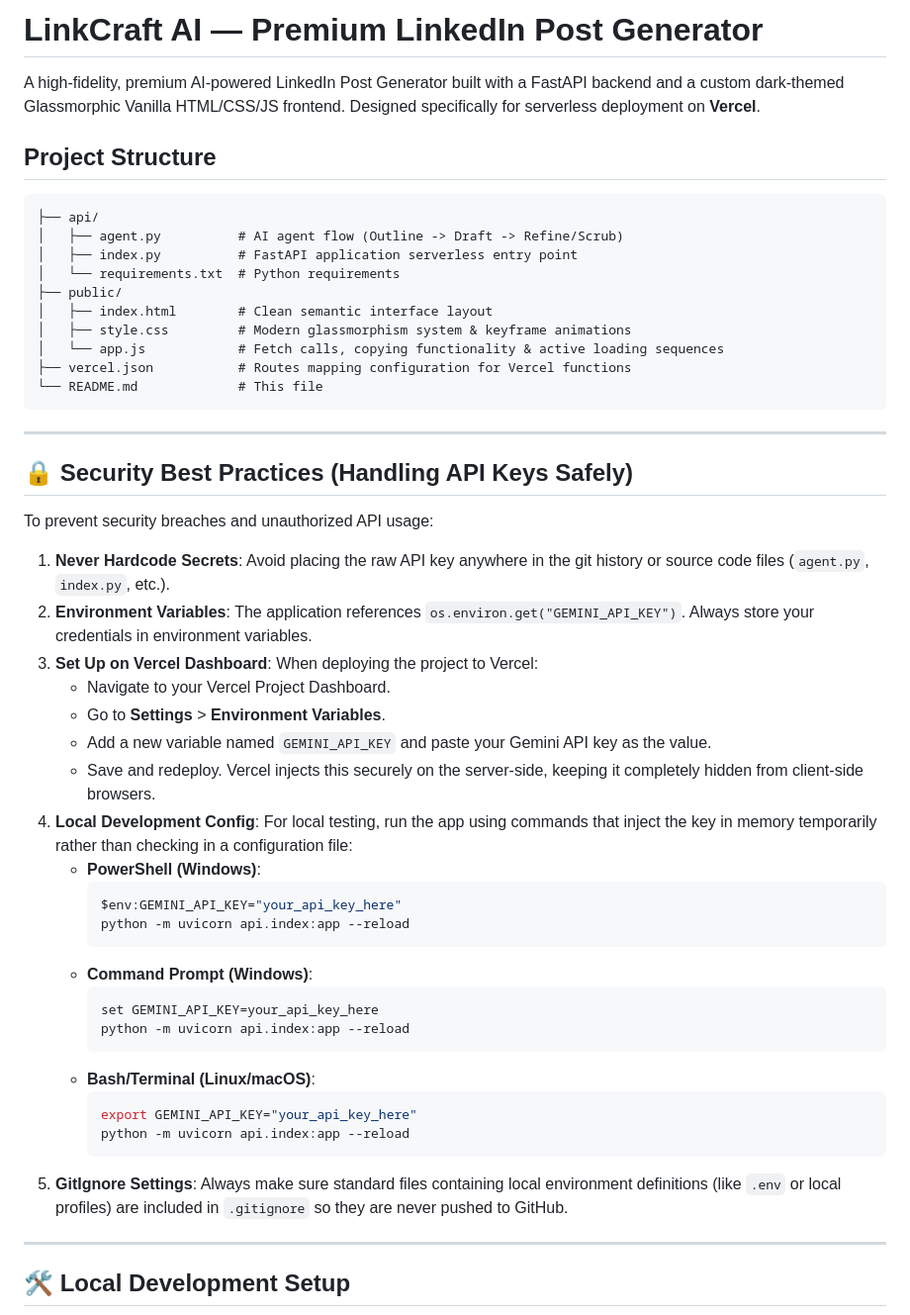
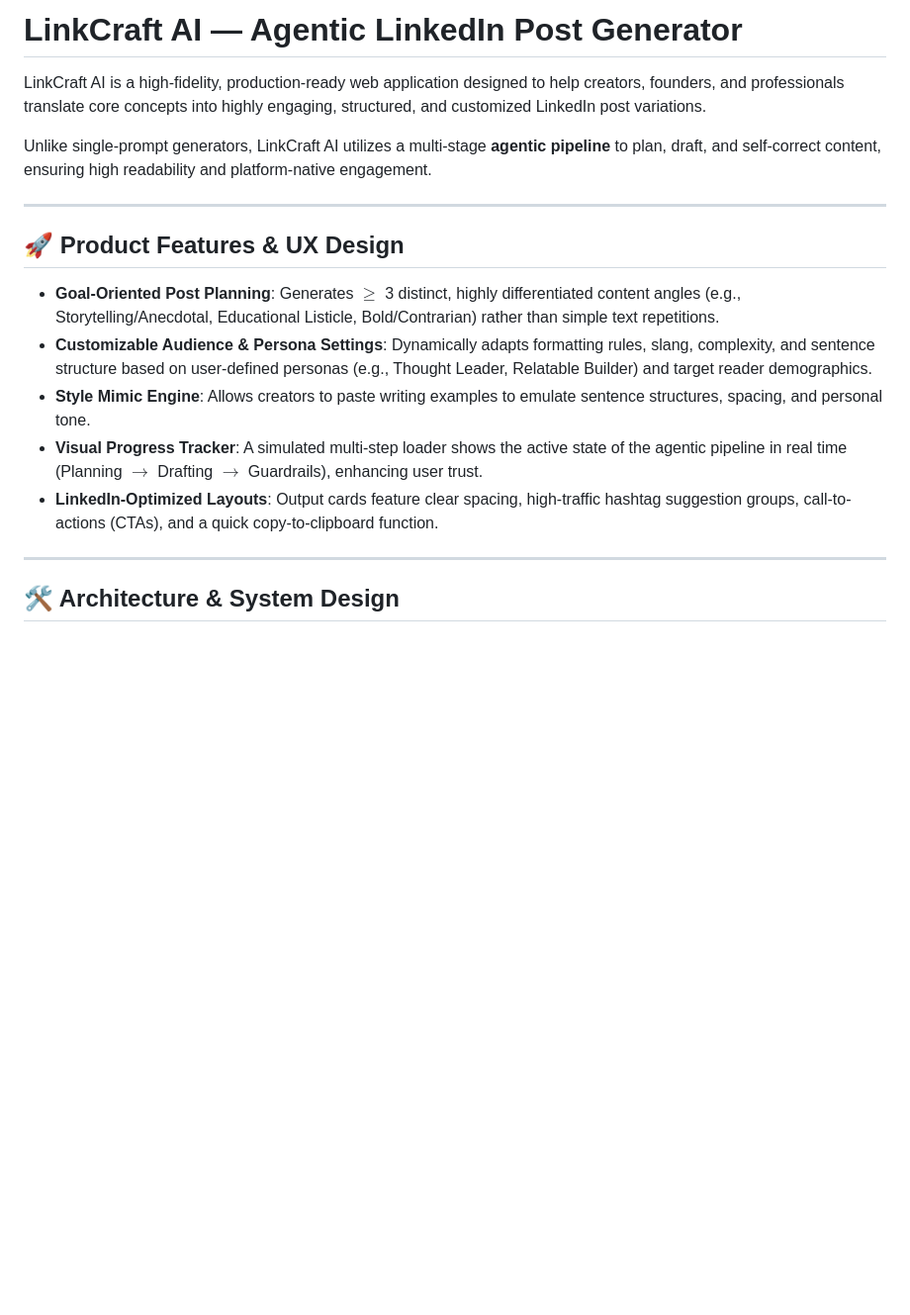
Before and after one commit to tanuj-kumawat-dev/Linkedin-Post-Generator, a Markdown page: README.md, the part around one of its changes. Shown at 99% size. GitHub-like rendering; blank space fills up the shorter version.

````diff
--- a/README.md
+++ b/README.md
@@ -1,58 +1,20 @@
-# LinkCraft AI — Premium LinkedIn Post Generator
+# LinkCraft AI — Agentic LinkedIn Post Generator
 
-A high-fidelity, premium AI-powered LinkedIn Post Generator built with a FastAPI backend and a custom dark-themed Glassmorphic Vanilla HTML/CSS/JS frontend. Designed specifically for serverless deployment on **Vercel**.
+LinkCraft AI is a high-fidelity, production-ready web application designed to help creators, founders, and professionals translate core concepts into highly engaging, structured, and customized LinkedIn post variations.
 
-## Project Structure
-```
-├── api/
-│   ├── agent.py          # AI agent flow (Outline -> Draft -> Refine/Scrub)
-│   ├── index.py          # FastAPI application serverless entry point
-│   └── requirements.txt  # Python requirements
-├── public/
-│   ├── index.html        # Clean semantic interface layout
-│   ├── style.css         # Modern glassmorphism system & keyframe animations
-│   └── app.js            # Fetch calls, copying functionality & active loading sequences
-├── vercel.json           # Routes mapping configuration for Vercel functions
-└── README.md             # This file
-```
+Unlike single-prompt generators, LinkCraft AI utilizes a multi-stage **agentic pipeline** to plan, draft, and self-correct content, ensuring high readability and platform-native engagement.
 
 ---
 
-## 🔒 Security Best Practices (Handling API Keys Safely)
+## 🚀 Product Features & UX Design
 
-To prevent security breaches and unauthorized API usage:
-
-1. **Never Hardcode Secrets**:
-   Avoid placing the raw API key anywhere in the git history or source code files (`agent.py`, `index.py`, etc.).
-2. **Environment Variables**:
-   The application references `os.environ.get("GEMINI_API_KEY")`. Always store your credentials in environment variables.
-3. **Set Up on Vercel Dashboard**:
-   When deploying the project to Vercel:
-   - Navigate to your Vercel Project Dashboard.
-   - Go to **Settings** > **Environment Variables**.
-   - Add a new variable named `GEMINI_API_KEY` and paste your Gemini API key as the value.
-   - Save and redeploy. Vercel injects this securely on the server-side, keeping it completely hidden from client-side browsers.
-4. **Local Development Config**:
-   For local testing, run the app using commands that inject the key in memory temporarily rather than checking in a configuration file:
-   - **PowerShell (Windows)**:
-     ```powershell
-     $env:GEMINI_API_KEY="your_api_key_here"
-     python -m uvicorn api.index:app --reload
-     ```
-   - **Command Prompt (Windows)**:
-     ```cmd
-     set GEMINI_API_KEY=your_api_key_here
-     python -m uvicorn api.index:app --reload
-     ```
-   - **Bash/Terminal (Linux/macOS)**:
-     ```bash
-     export GEMINI_API_KEY="your_api_key_here"
-     python -m uvicorn api.index:app --reload
-     ```
-5. **GitIgnore Settings**:
-   Always make sure standard files containing local environment definitions (like `.env` or local profiles) are included in `.gitignore` so they are never pushed to GitHub.
+- **Goal-Oriented Post Planning**: Generates $\ge$ 3 distinct, highly differentiated content angles (e.g., Storytelling/Anecdotal, Educational Listicle, Bold/Contrarian) rather than simple text repetitions.
+- **Customizable Audience & Persona Settings**: Dynamically adapts formatting rules, slang, complexity, and sentence structure based on user-defined personas (e.g., Thought Leader, Relatable Builder) and target reader demographics.
+- **Style Mimic Engine**: Allows creators to paste writing examples to emulate sentence structures, spacing, and personal tone.
+- **Visual Progress Tracker**: A simulated multi-step loader shows the active state of the agentic pipeline in real time (Planning $\rightarrow$ Drafting $\rightarrow$ Guardrails), enhancing user trust.
+- **LinkedIn-Optimized Layouts**: Output cards feature clear spacing, high-traffic hashtag suggestion groups, call-to-actions (CTAs), and a quick copy-to-clipboard function.
 
 ---
 
-## 🛠️ Local Development Setup
+## 🛠️ Architecture & System Design
 
````
Also changed, not shown: other parts of README.md (+44 -16 lines).
